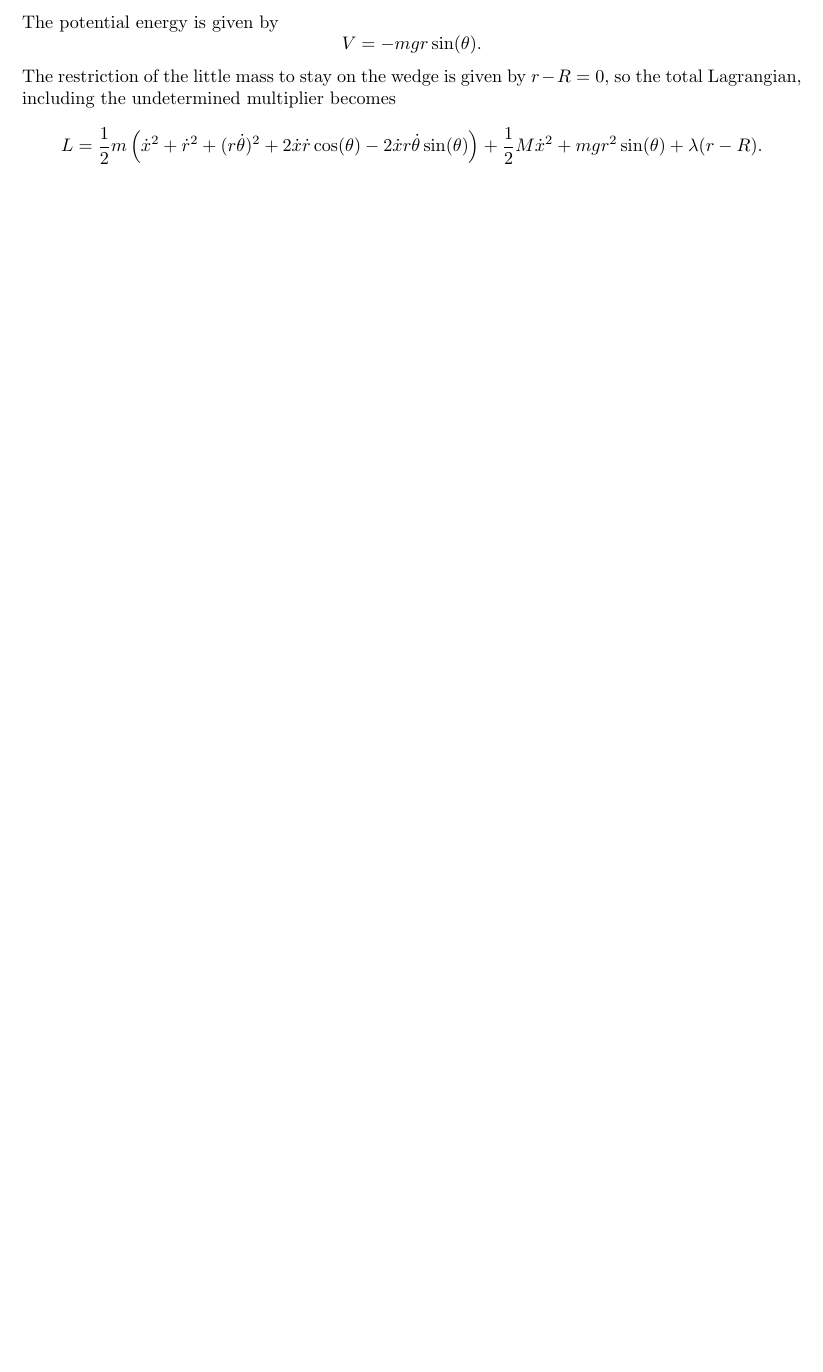
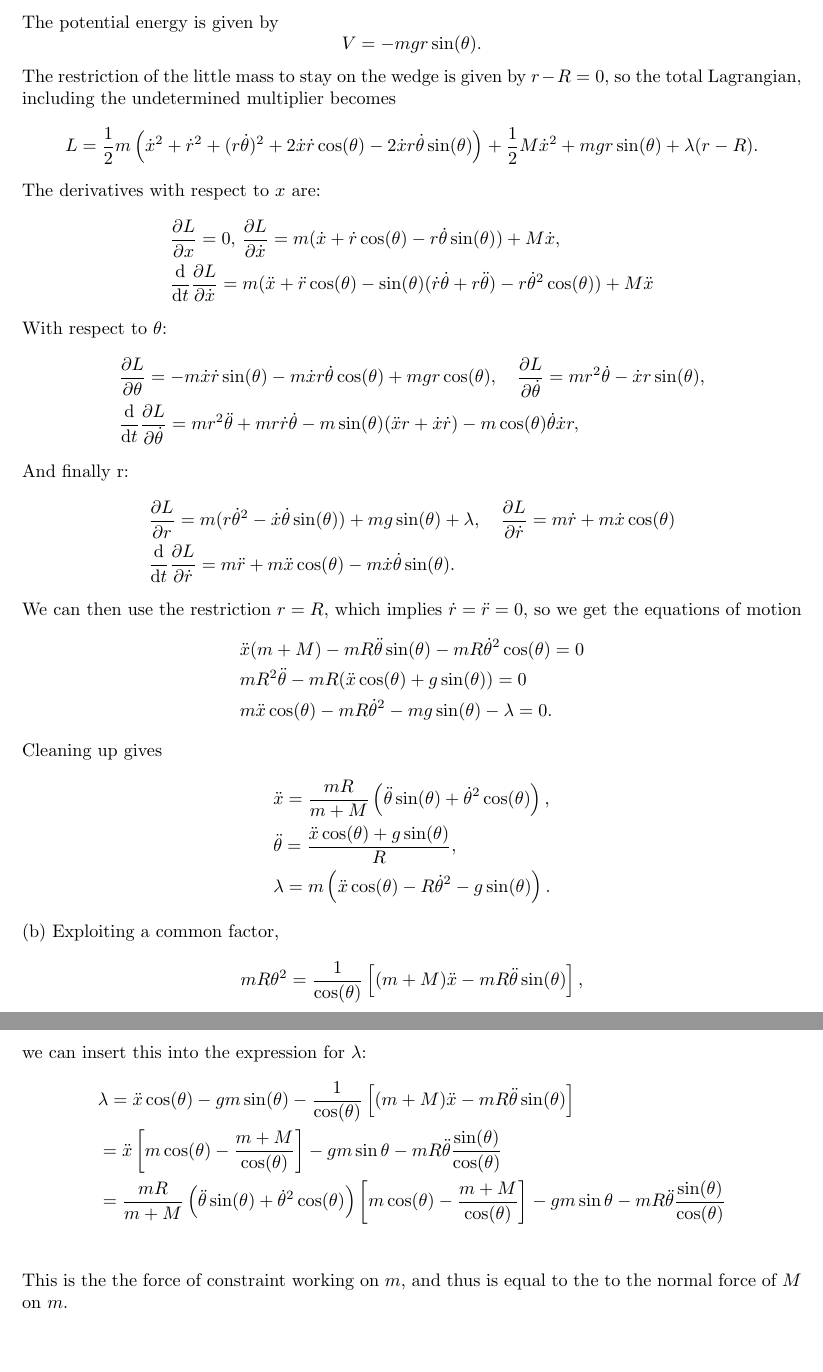
Before and after one commit to martkjoh/exercises_classical_mechanics, a LaTeX problem sheet (in_progress/exercise_3/exercise_3_solutions.tex): part of page 4 of 4 before the commit and two parts of pages 4 and 5 of 5 after it, the two joined at a grey line, cut so that both start at the same text, the shorter picture padded with empty space. Compiled offline with pdfLaTeX.

Commit message:
mostly done with ex 2

```diff
--- a/in_progress/exercise_3/exercise_3_solutions.tex
+++ b/in_progress/exercise_3/exercise_3_solutions.tex
@@ -148,7 +148,47 @@
         \end{equation*}
         The restriction of the little mass to stay on the wedge is given by $r - R = 0$, so the total Lagrangian, including the undetermined multiplier becomes
         \begin{equation*}
-            L = \frac{1}{2}m \left(\dot x^2 + \dot r^2 + (r \dot \theta)^2+ 2 \dot x \dot r \cos(\theta) - 2 \dot x r \dot \theta \sin(\theta) \right) + \frac{1}{2}M \dot x^2 + mgr^2\sin(\theta) + \lambda(r - R).
+            L = \frac{1}{2}m \left(\dot x^2 + \dot r^2 + (r \dot \theta)^2+ 2 \dot x \dot r \cos(\theta) - 2 \dot x r \dot \theta \sin(\theta) \right) + \frac{1}{2}M \dot x^2 + mgr\sin(\theta) + \lambda(r - R).
         \end{equation*}
+        The derivatives with respect to $x$ are:
+        \begin{align*}
+            &\pdv{L}{x} = 0, \, \pdv{L}{\dot x} = m (\dot x +  \dot r \cos(\theta) -  r \dot \theta \sin(\theta)) + M \dot x, \\
+            &\dv{t}\pdv{L}{\dot x} = m(\ddot x + \ddot r \cos(\theta) - \sin(\theta)(\dot r \dot \theta + r \ddot \theta) -  r \dot \theta^2 \cos(\theta)) + M \ddot x
+        \end{align*}
+        With respect to $\theta$:
+        \begin{align*}
+            & \pdv{L}{\theta} = - m \dot x \dot r \sin(\theta) - m \dot x r \dot \theta \cos(\theta) + m g r \cos(\theta), \quad  \pdv{L}{\dot \theta} = m r^2 \dot \theta -  \dot x r \sin(\theta), \\
+            &\dv{t} \pdv{L}{\dot \theta} = m r^2 \ddot \theta + m r \dot r \dot \theta - m \sin(\theta)( \ddot x r + \dot x \dot r) -  m \cos(\theta) \dot \theta \dot x r,
+        \end{align*}
+        And finally r:
+        \begin{align*}
+            & \pdv{L}{r} = m(r \dot \theta^2 - \dot x \dot \theta \sin(\theta)) + m g \sin(\theta) + \lambda, \quad
+            \pdv{L}{\dot r} = m \dot r + m \dot x \cos(\theta)  \\
+            & \dv{t} \pdv{L}{\dot r} = m \ddot r + m \ddot x \cos(\theta) - m \dot x \dot \theta \sin(\theta).
+        \end{align*}
+        We can then use the restriction $r = R$, which implies $\dot r = \ddot r = 0$, so we get the equations of motion
+        \begin{align*}
+            & \ddot x(m + M) - m R \ddot \theta \sin(\theta) - m R \dot \theta^2 \cos(\theta) = 0 \\
+            & mR^2 \ddot \theta - mR (\ddot x \cos(\theta) + g\sin(\theta)) = 0 \\
+            & m \ddot x \cos(\theta) - m R \dot \theta^2 - m g \sin(\theta) - \lambda = 0.
+        \end{align*}
+        Cleaning up gives
+        \begin{align*}
+            &\ddot x = \frac{mR}{m + M} \left(\ddot \theta \sin(\theta) + \dot \theta^ 2 \cos(\theta)\right),\\
+            & \ddot \theta =\frac{\ddot x \cos(\theta) + g \sin(\theta)}{R}, \\
+            & \lambda = m\left(\ddot x \cos(\theta)- R \dot \theta^2 - g \sin(\theta)\right).
+        \end{align*}
+        (b) Exploiting a common factor,
+        \begin{align*}
+            m R \theta^2 = \frac{1}{\cos(\theta)}\left[(m + M) \ddot x - m R \ddot \theta \sin(\theta) \right],
+        \end{align*}
+        we can insert this into the expression for $\lambda$:
+        \begin{align*}
+            & \lambda = \ddot x \cos(\theta) - g m \sin(\theta)
+            - \frac{1}{\cos(\theta)}\left[(m + M) \ddot x - m R \ddot \theta \sin(\theta) \right] \\
+            & = \ddot x \left[ m \cos(\theta) - \frac{m + M}{\cos(\theta)} \right] - g m \sin\theta - m R \ddot \theta \frac{\sin(\theta)}{\cos(\theta)} \\
+            & = \frac{mR}{m + M} \left(\ddot \theta \sin(\theta) + \dot \theta^ 2 \cos(\theta)\right)\left[ m \cos(\theta) - \frac{m + M}{\cos(\theta)} \right] - g m \sin\theta - m R \ddot \theta \frac{\sin(\theta)}{\cos(\theta)} \\
+        \end{align*}
+        This is the the force of constraint working on $m$, and thus is equal to the to the normal force of $M$ on $m$.
 
 \end{document}
```
Also changed, not shown: in_progress/exercise_3/exercise_3.tex (+1 -1 lines), in_progress/exercise_3/exercise_3.pdf, in_progress/exercise_3/exercise_3_solutions.pdf, in_progress/exercise_3/exercise_3_solutions.tex (2 more changed lines).
